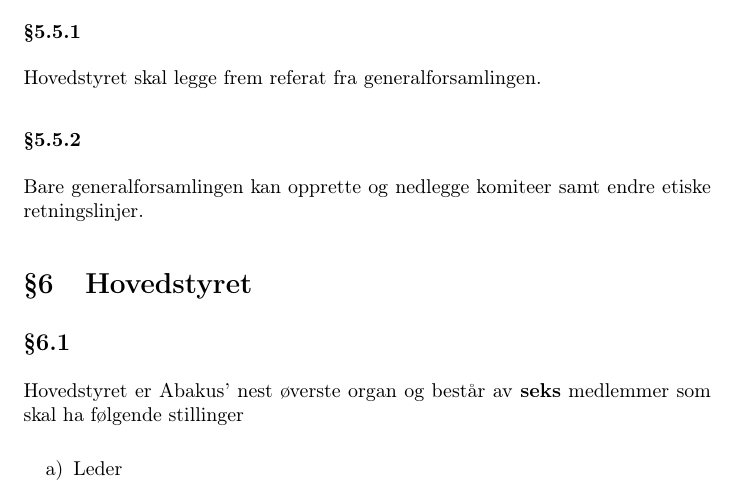
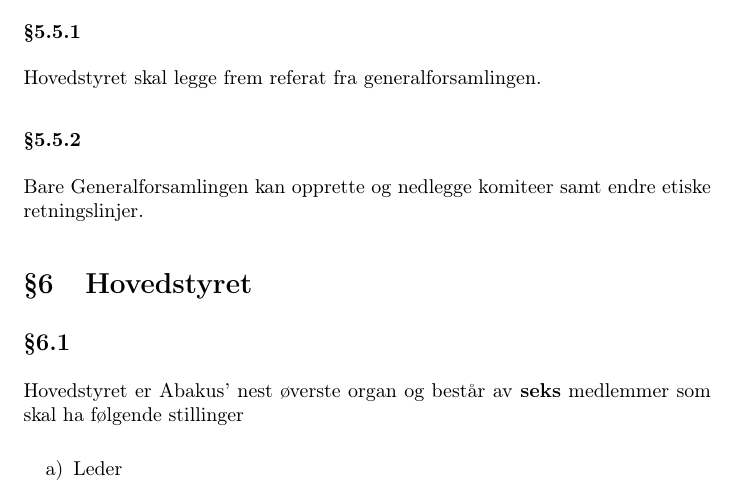
Before and after one commit to abakus-ntnu/statutter, a LaTeX document (abakus-statutter.tex, which reads abakus-statutter/06-generalforsamling.tex): part of page 7 of 11, cut so that both start at the same text. Compiled offline with pdfLaTeX.

Commit message:
Editorial changes in 06-generalforsamling
Changed from "generalforsamlingen" to "Generalforsamlingen"

```diff
--- a/abakus-statutter/06-generalforsamling.tex
+++ b/abakus-statutter/06-generalforsamling.tex
@@ -77,4 +77,4 @@
 Hovedstyret skal legge frem referat fra generalforsamlingen.
 
 \subsubsection{}
-Bare generalforsamlingen kan opprette og nedlegge komiteer samt endre etiske retningslinjer.
+Bare Generalforsamlingen kan opprette og nedlegge komiteer samt endre etiske retningslinjer.
```
